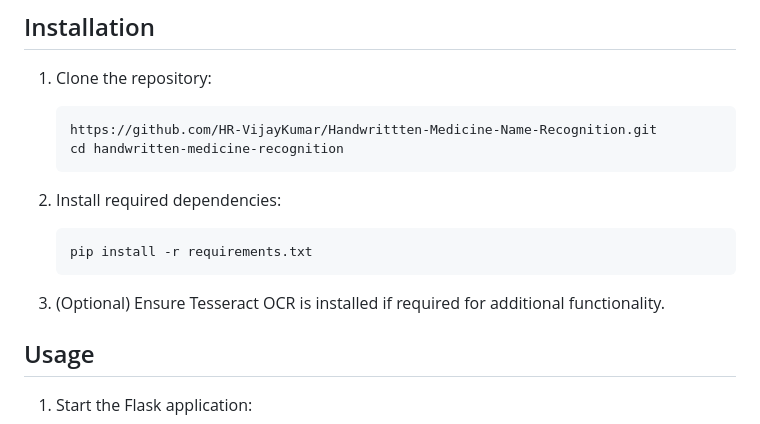
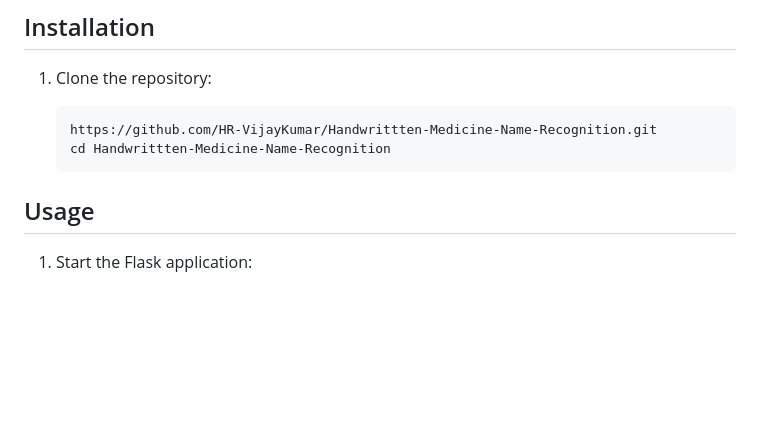
Before and after one commit to HR-VijayKumar/Handwrittten-Medicine-Name-Recognition, a Markdown page: README.md, the part around the change. Drawn GitHub-style; blank space fills up the shorter version.

````diff
--- a/README.md
+++ b/README.md
@@ -45,16 +45,8 @@ This project implements a deep learning-based solution to recognize medicine nam
 
    ```bash
    https://github.com/HR-VijayKumar/Handwrittten-Medicine-Name-Recognition.git
-   cd handwritten-medicine-recognition
+   cd Handwrittten-Medicine-Name-Recognition
    ```
-
-2. Install required dependencies:
-
-   ```bash
-   pip install -r requirements.txt
-   ```
-
-3. (Optional) Ensure Tesseract OCR is installed if required for additional functionality.
 
 ## Usage
 
````
